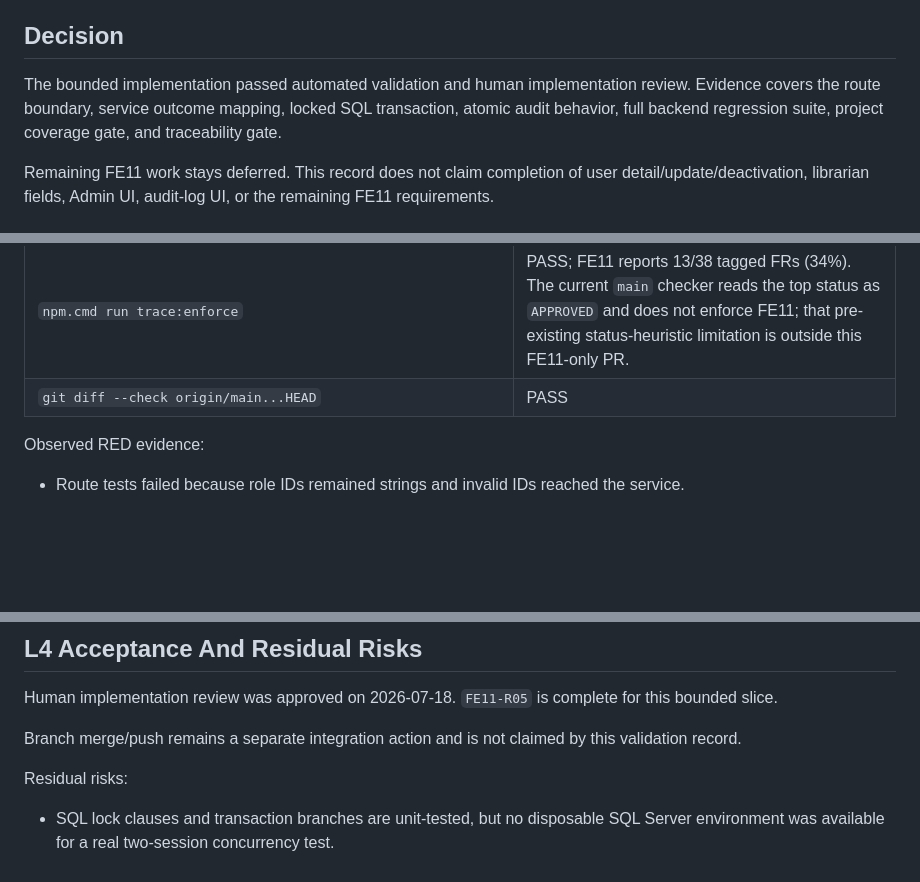
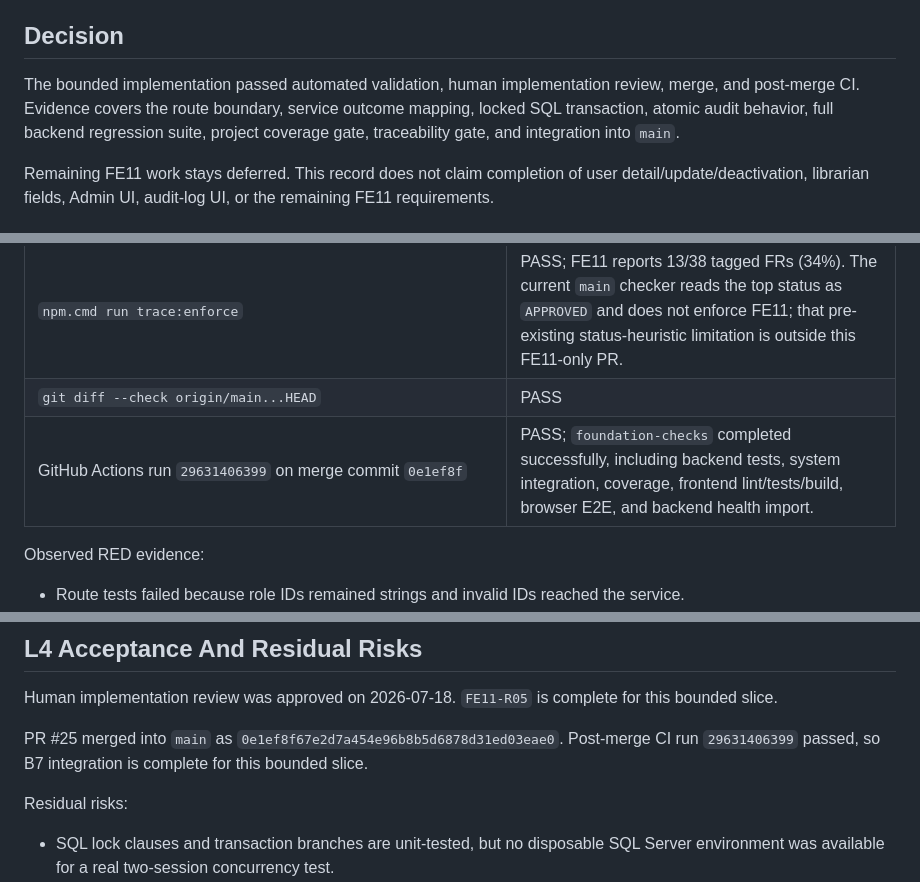
Before and after one commit to SWP391-LibraryManagement/LibraryManagement, a Markdown page: .sdd/reviews/fe11-transactional-role-management-validation-2026-07-18.md, 3 parts joined by grey strips. GitHub-like rendering; blank space fills up the shorter version.

Commit message:
docs: close FE11 role management B7

```diff
--- a/.sdd/reviews/fe11-transactional-role-management-validation-2026-07-18.md
+++ b/.sdd/reviews/fe11-transactional-role-management-validation-2026-07-18.md
@@ -8,7 +8,7 @@ Method: SDD Full, RED-GREEN TDD, security review, and B1-B7 evidence
 
 ## Decision
 
-The bounded implementation passed automated validation and human implementation review. Evidence covers the route boundary, service outcome mapping, locked SQL transaction, atomic audit behavior, full backend regression suite, project coverage gate, and traceability gate.
+The bounded implementation passed automated validation, human implementation review, merge, and post-merge CI. Evidence covers the route boundary, service outcome mapping, locked SQL transaction, atomic audit behavior, full backend regression suite, project coverage gate, traceability gate, and integration into `main`.
 
 Remaining FE11 work stays deferred. This record does not claim completion of user detail/update/deactivation, librarian fields, Admin UI, audit-log UI, or the remaining FE11 requirements.
 
@@ -22,6 +22,7 @@ Remaining FE11 work stays deferred. This record does not claim completion of use
 | Focused repository Jest coverage | PASS; 100% statements, 90.24% branches, 100% functions, 100% lines |
 | `npm.cmd run trace:enforce` | PASS; FE11 reports 13/38 tagged FRs (34%). The current `main` checker reads the top status as `APPROVED` and does not enforce FE11; that pre-existing status-heuristic limitation is outside this FE11-only PR. |
 | `git diff --check origin/main...HEAD` | PASS |
+| GitHub Actions run `29631406399` on merge commit `0e1ef8f` | PASS; `foundation-checks` completed successfully, including backend tests, system integration, coverage, frontend lint/tests/build, browser E2E, and backend health import. |
 
 Observed RED evidence:
 
@@ -51,7 +52,7 @@ Observed RED evidence:
 
 Human implementation review was approved on 2026-07-18. `FE11-R05` is complete for this bounded slice.
 
-Branch merge/push remains a separate integration action and is not claimed by this validation record.
+PR #25 merged into `main` as `0e1ef8f67e2d7a454e96b8b5d6878d31ed03eae0`. Post-merge CI run `29631406399` passed, so B7 integration is complete for this bounded slice.
 
 Residual risks:
 
```
Also changed, not shown: 2 other files.
